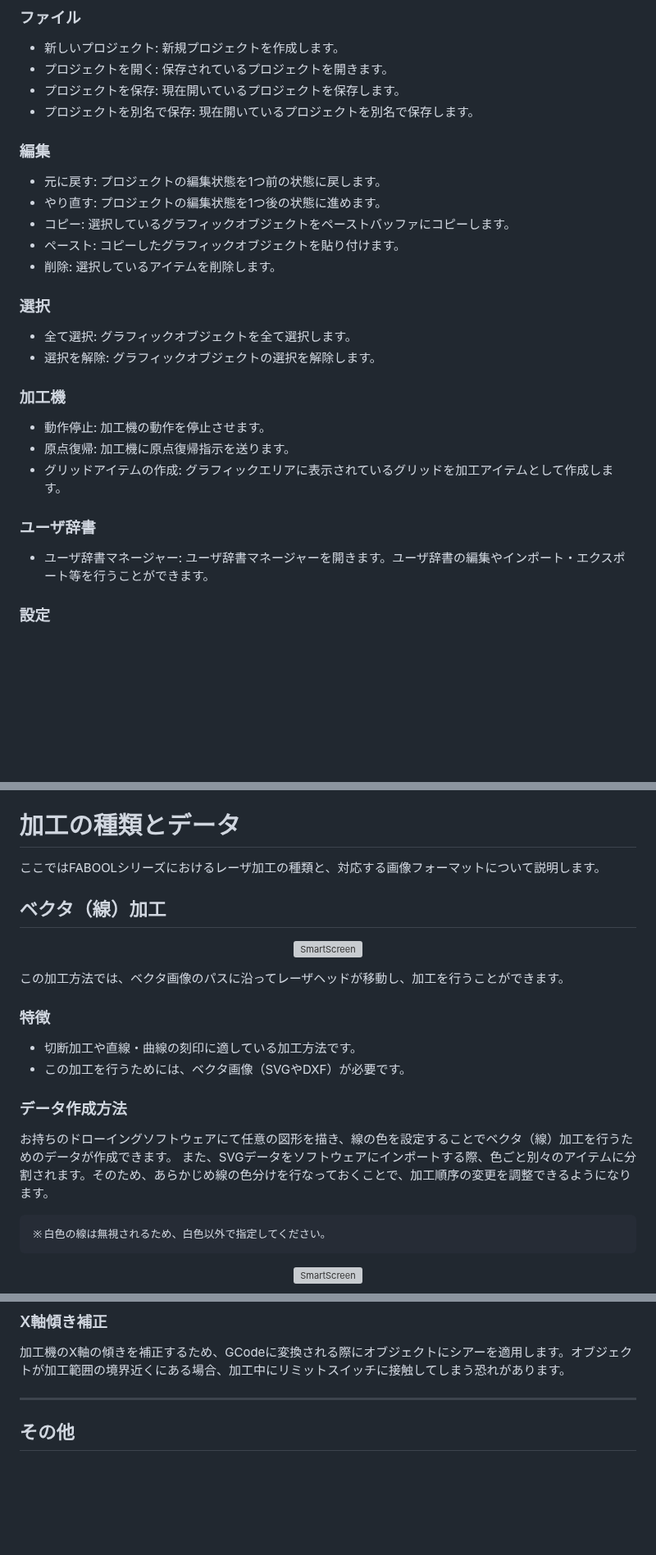
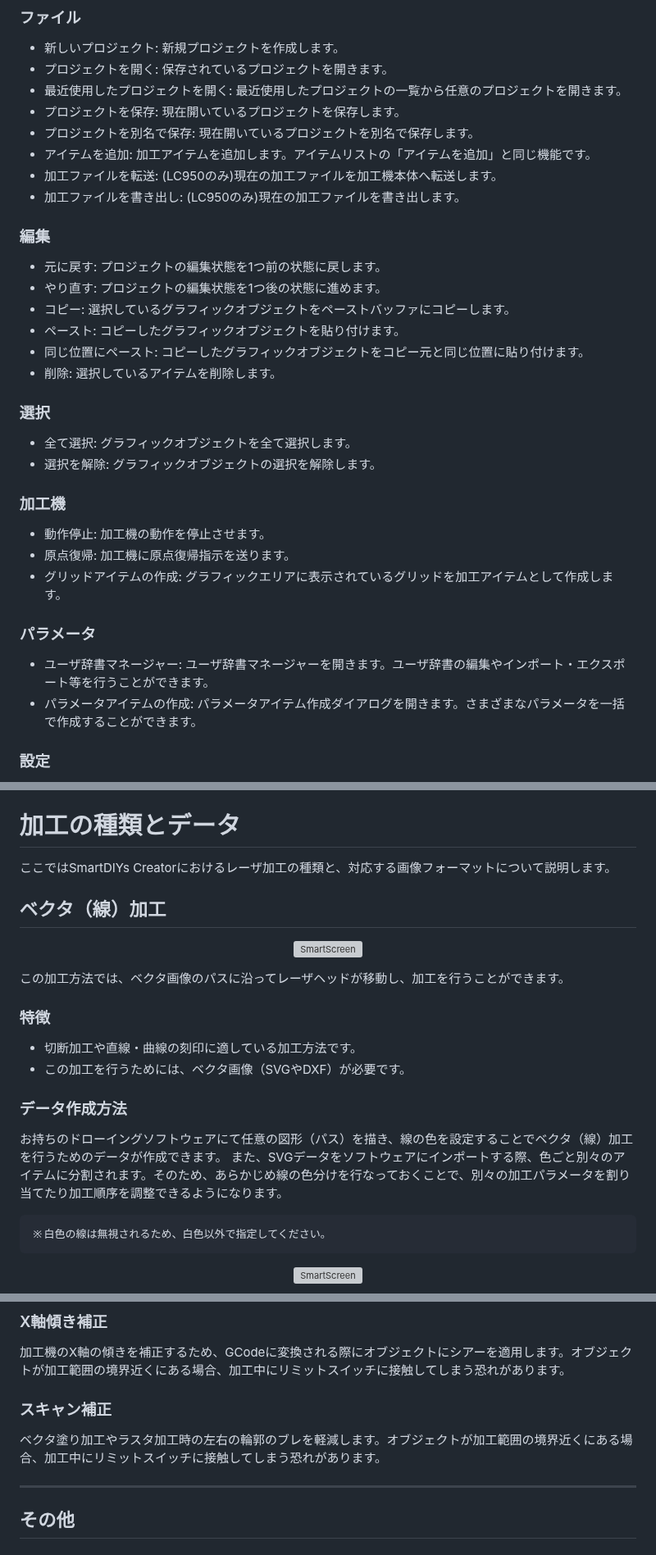
Before and after one commit to smartDIYs/smartdiys_creator_manual, a Markdown page: manual/__merged.md, 3 parts joined by grey strips. Shown at 82% size. Rendered like a GitHub page; blank space fills up the shorter version; grey boxes are pictures that could not be loaded.

````diff
--- a/manual/__merged.md
+++ b/manual/__merged.md
@@ -164,14 +169,19 @@ SmartDIYs Creatorは加工中、加工機に対して常に制御情報を送付
 ### ファイル
 - 新しいプロジェクト: 新規プロジェクトを作成します。
 - プロジェクトを開く: 保存されているプロジェクトを開きます。
+- 最近使用したプロジェクトを開く: 最近使用したプロジェクトの一覧から任意のプロジェクトを開きます。
 - プロジェクトを保存: 現在開いているプロジェクトを保存します。
 - プロジェクトを別名で保存: 現在開いているプロジェクトを別名で保存します。
+- アイテムを追加: 加工アイテムを追加します。アイテムリストの「アイテムを追加」と同じ機能です。
+- 加工ファイルを転送: (LC950のみ)現在の加工ファイルを加工機本体へ転送します。
+- 加工ファイルを書き出し: (LC950のみ)現在の加工ファイルを書き出します。
 
 ### 編集
 - 元に戻す: プロジェクトの編集状態を1つ前の状態に戻します。
 - やり直す: プロジェクトの編集状態を1つ後の状態に進めます。
 - コピー: 選択しているグラフィックオブジェクトをペーストバッファにコピーします。
 - ペースト: コピーしたグラフィックオブジェクトを貼り付けます。
+- 同じ位置にペースト: コピーしたグラフィックオブジェクトをコピー元と同じ位置に貼り付けます。
 - 削除: 選択しているアイテムを削除します。
 
 ### 選択
@@ -183,8 +193,9 @@ SmartDIYs Creatorは加工中、加工機に対して常に制御情報を送付
 - 原点復帰: 加工機に原点復帰指示を送ります。
 - グリッドアイテムの作成: グラフィックエリアに表示されているグリッドを加工アイテムとして作成します。
 
-### ユーザ辞書
+### パラメータ
 - ユーザ辞書マネージャー: ユーザ辞書マネージャーを開きます。ユーザ辞書の編集やインポート・エクスポート等を行うことができます。
+- パラメータアイテムの作成: パラメータアイテム作成ダイアログを開きます。さまざまなパラメータを一括で作成することができます。
 
 ### 設定
 - ユーザ設定: 各種設定を行うことができます。
@@ -294,7 +305,7 @@ SmartDIYs Creatorは加工中、加工機に対して常に制御情報を送付
 <div style="page-break-before:always"></div>
 
 # 加工の種類とデータ
-ここではFABOOLシリーズにおけるレーザ加工の種類と、対応する画像フォーマットについて説明します。
+ここではSmartDIYs Creatorにおけるレーザ加工の種類と、対応する画像フォーマットについて説明します。
 
 ## ベクタ（線）加工
 
@@ -309,8 +320,8 @@ SmartDIYs Creatorは加工中、加工機に対して常に制御情報を送付
 - この加工を行うためには、ベクタ画像（SVGやDXF）が必要です。
 
 ### データ作成方法
-お持ちのドローイングソフトウェアにて任意の図形を描き、線の色を設定することでベクタ（線）加工を行うためのデータが作成できます。
-また、SVGデータをソフトウェアにインポートする際、色ごと別々のアイテムに分割されます。そのため、あらかじめ線の色分けを行なっておくことで、加工順序の変更を調整できるようになります。
+お持ちのドローイングソフトウェアにて任意の図形（パス）を描き、線の色を設定することでベクタ（線）加工を行うためのデータが作成できます。
+また、SVGデータをソフトウェアにインポートする際、色ごと別々のアイテムに分割されます。そのため、あらかじめ線の色分けを行なっておくことで、別々の加工パラメータを割り当てたり加工順序を調整できるようになります。
 ```
 ※白色の線は無視されるため、白色以外で指定してください。
 ```
@@ -599,6 +612,9 @@ FABOOL Laser Mini 3.5W でダンボールに刻印 / 使用画像 : 1023x778 ピ
 ### X軸傾き補正
 加工機のX軸の傾きを補正するため、GCodeに変換される際にオブジェクトにシアーを適用します。オブジェクトが加工範囲の境界近くにある場合、加工中にリミットスイッチに接触してしまう恐れがあります。
 
+### スキャン補正
+ベクタ塗り加工やラスタ加工時の左右の輪郭のブレを軽減します。オブジェクトが加工範囲の境界近くにある場合、加工中にリミットスイッチに接触してしまう恐れがあります。
+
 
 <!-- ---------------
 ## パラメータ
````
Also changed, not shown: other parts of manual/__merged.md (+87 -15 lines), manual/names.md (+2 -1 lines), manual/parameteritems.md (added, +33 -0 lines), manual/images/parameteritems/dialog.png (added), 3 other files.
